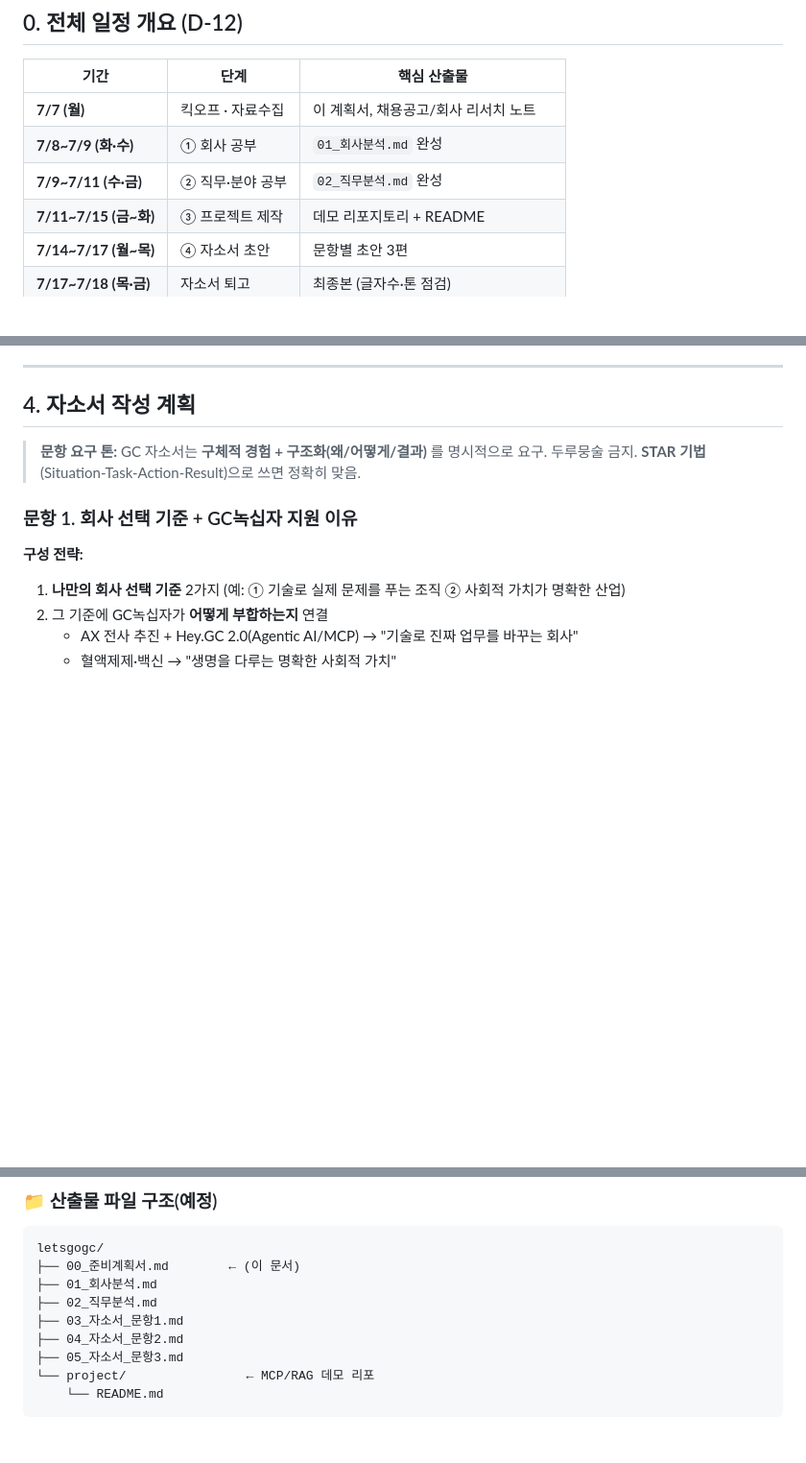
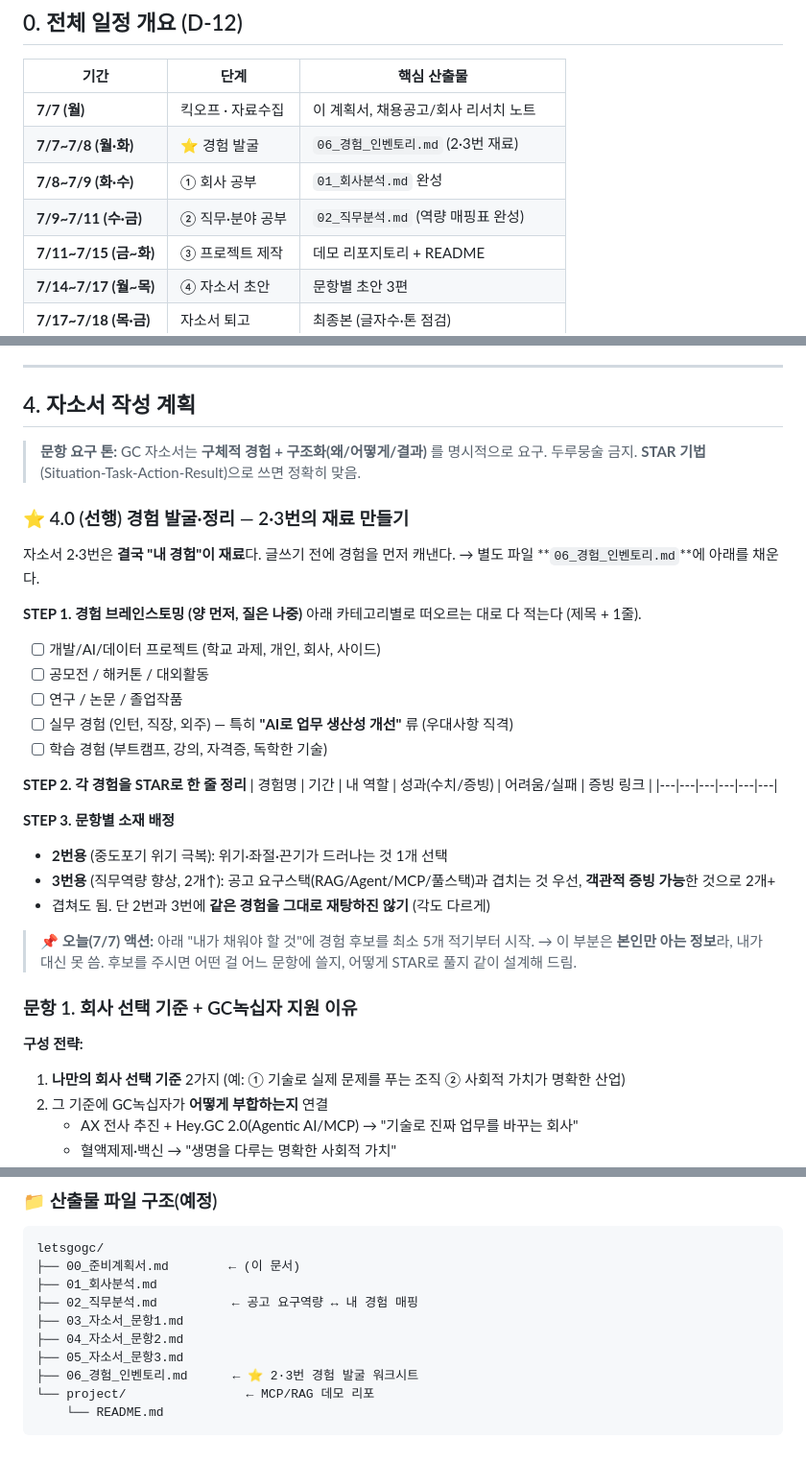
Before and after one commit to chaeyoo/letsgogc, a Markdown page: 00_준비계획서.md, 3 parts joined by grey strips. Shown at 96% size. Drawn GitHub-style; blank space fills up the shorter version.

````diff
--- a/00_준비계획서.md
+++ b/00_준비계획서.md
@@ -11,8 +11,9 @@
 | 기간 | 단계 | 핵심 산출물 |
 |---|---|---|
 | **7/7 (월)** | 킥오프 · 자료수집 | 이 계획서, 채용공고/회사 리서치 노트 |
+| **7/7~7/8 (월·화)** | ⭐ 경험 발굴 | `06_경험_인벤토리.md` (2·3번 재료) |
 | **7/8~7/9 (화·수)** | ① 회사 공부 | `01_회사분석.md` 완성 |
-| **7/9~7/11 (수·금)** | ② 직무·분야 공부 | `02_직무분석.md` 완성 |
+| **7/9~7/11 (수·금)** | ② 직무·분야 공부 | `02_직무분석.md` (역량 매핑표 완성) |
 | **7/11~7/15 (금~화)** | ③ 프로젝트 제작 | 데모 리포지토리 + README |
 | **7/14~7/17 (월~목)** | ④ 자소서 초안 | 문항별 초안 3편 |
 | **7/17~7/18 (목·금)** | 자소서 퇴고 | 최종본 (글자수·톤 점검) |
@@ -115,6 +137,29 @@ GC의 실제 방향(Agentic AI + MCP)과 **정확히 겹치는** 데모를 하
 
 > **문항 요구 톤:** GC 자소서는 **구체적 경험 + 구조화(왜/어떻게/결과)** 를 명시적으로 요구. 두루뭉술 금지. **STAR 기법**(Situation-Task-Action-Result)으로 쓰면 정확히 맞음.
 
+### ⭐ 4.0 (선행) 경험 발굴·정리 — 2·3번의 재료 만들기
+자소서 2·3번은 **결국 "내 경험"이 재료**다. 글쓰기 전에 경험을 먼저 캐낸다. → 별도 파일 **`06_경험_인벤토리.md`**에 아래를 채운다.
+
+**STEP 1. 경험 브레인스토밍 (양 먼저, 질은 나중)**
+아래 카테고리별로 떠오르는 대로 다 적는다 (제목 + 1줄).
+- [ ] 개발/AI/데이터 프로젝트 (학교 과제, 개인, 회사, 사이드)
+- [ ] 공모전 / 해커톤 / 대외활동
+- [ ] 연구 / 논문 / 졸업작품
+- [ ] 실무 경험 (인턴, 직장, 외주) — 특히 **"AI로 업무 생산성 개선"** 류 (우대사항 직격)
+- [ ] 학습 경험 (부트캠프, 강의, 자격증, 독학한 기술)
+
+**STEP 2. 각 경험을 STAR로 한 줄 정리**
+| 경험명 | 기간 | 내 역할 | 성과(수치/증빙) | 어려움/실패 | 증빙 링크 |
+|---|---|---|---|---|---|
+
+**STEP 3. 문항별 소재 배정**
+- **2번용** (중도포기 위기 극복): 위기·좌절·끈기가 드러나는 것 1개 선택
+- **3번용** (직무역량 향상, 2개↑): 공고 요구스택(RAG/Agent/MCP/풀스택)과 겹치는 것 우선, **객관적 증빙 가능**한 것으로 2개+
+- 겹쳐도 됨. 단 2번과 3번에 **같은 경험을 그대로 재탕하진 않기** (각도 다르게)
+
+> 📌 **오늘(7/7) 액션:** 아래 "내가 채워야 할 것"에 경험 후보를 최소 5개 적기부터 시작.
+> → 이 부분은 **본인만 아는 정보**라, 내가 대신 못 씀. 후보를 주시면 어떤 걸 어느 문항에 쓸지, 어떻게 STAR로 풀지 같이 설계해 드림.
+
 ### 문항 1. 회사 선택 기준 + GC녹십자 지원 이유
 **구성 전략:**
 1. **나만의 회사 선택 기준** 2가지 (예: ① 기술로 실제 문제를 푸는 조직 ② 사회적 가치가 명확한 산업)
@@ -167,10 +214,11 @@ GC의 실제 방향(Agentic AI + MCP)과 **정확히 겹치는** 데모를 하
 letsgogc/
 ├── 00_준비계획서.md        ← (이 문서)
 ├── 01_회사분석.md
-├── 02_직무분석.md
+├── 02_직무분석.md          ← 공고 요구역량 ↔ 내 경험 매핑
 ├── 03_자소서_문항1.md
 ├── 04_자소서_문항2.md
 ├── 05_자소서_문항3.md
+├── 06_경험_인벤토리.md      ← ⭐ 2·3번 경험 발굴 워크시트
 └── project/                ← MCP/RAG 데모 리포
     └── README.md
 ```
````
Also changed, not shown: other parts of 00_준비계획서.md (+44 -21 lines), 06_경험_인벤토리.md (added, +79 -0 lines).
